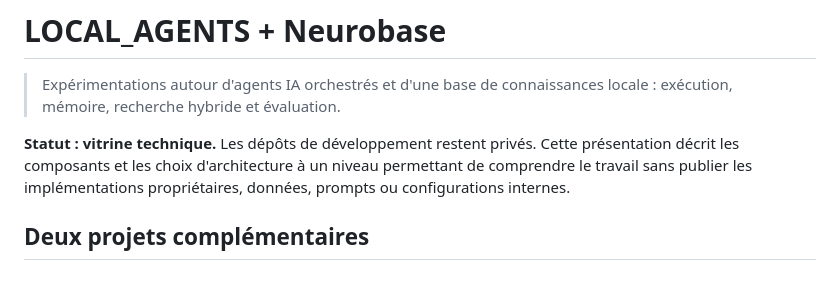
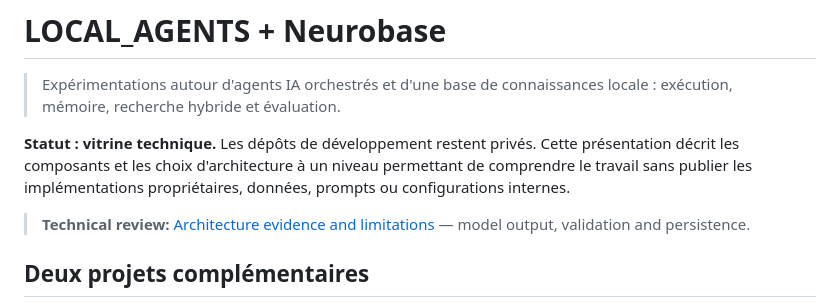
Before and after one commit to christophercrahay-cmyk/local-agents-neurobase-showcase, a Markdown page: README.md, the part around the change. GitHub-like rendering; blank space fills up the shorter version.

Commit message:
docs: surface evidence map for technical reviewers

```diff
--- a/README.md
+++ b/README.md
@@ -3,6 +3,8 @@
 > Expérimentations autour d'agents IA orchestrés et d'une base de connaissances locale : exécution, mémoire, recherche hybride et évaluation.
 
 **Statut : vitrine technique.** Les dépôts de développement restent privés. Cette présentation décrit les composants et les choix d'architecture à un niveau permettant de comprendre le travail sans publier les implémentations propriétaires, données, prompts ou configurations internes.
+
+> **Technical review:** [Architecture evidence and limitations](AUDIT.md) — model output, validation and persistence.
 
 ## Deux projets complémentaires
 
```
